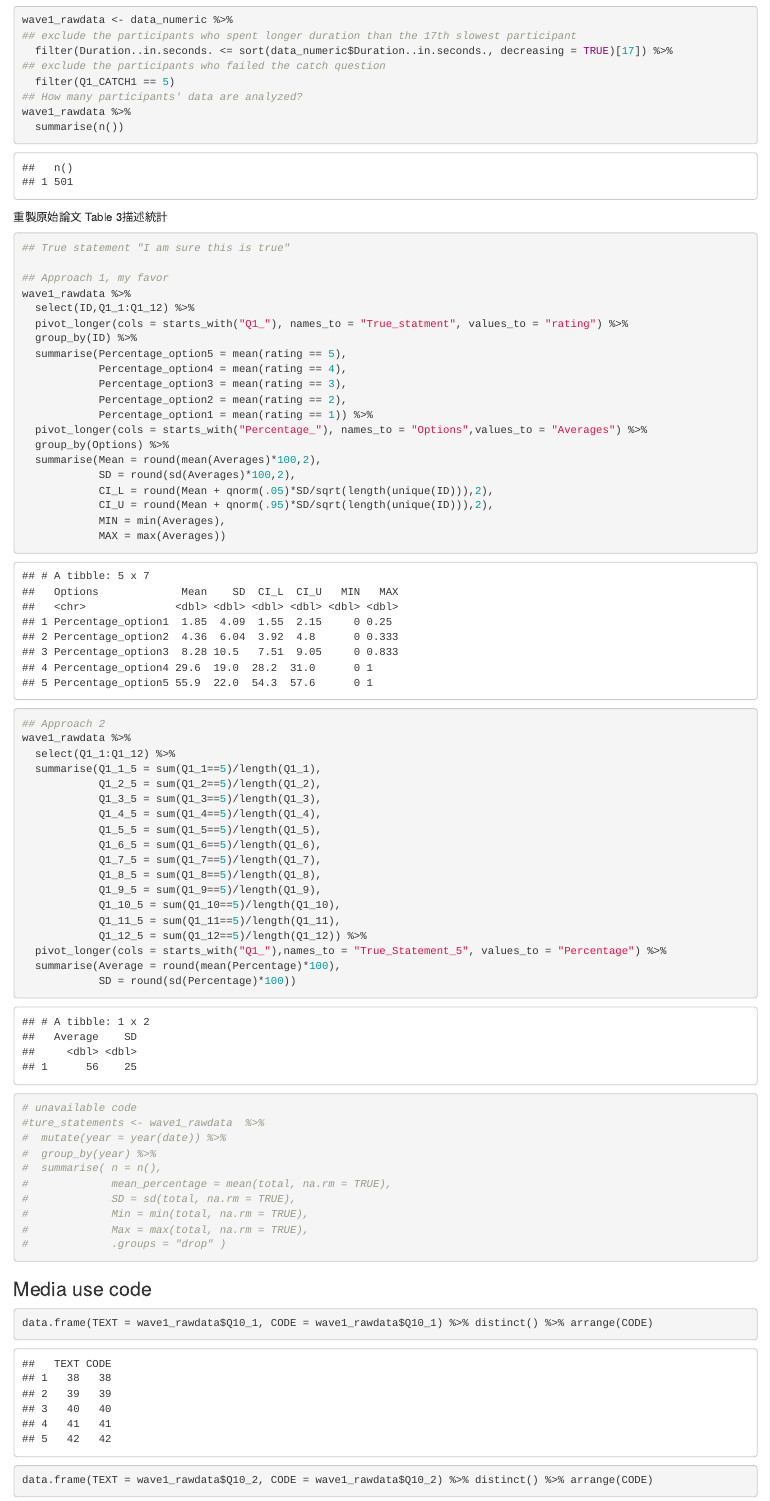
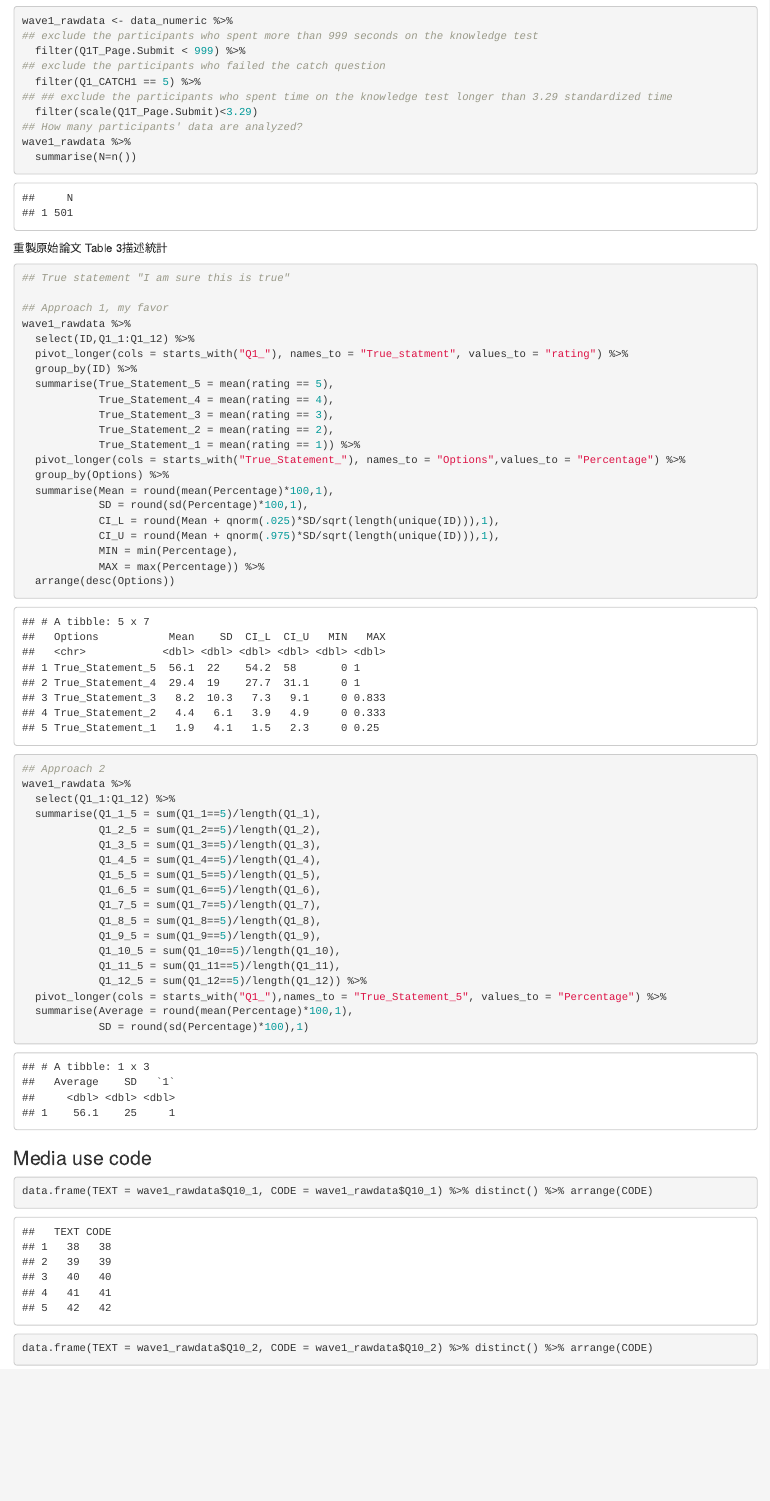
Before and after one commit to MHan3n/LAB_metaprojects, an R Markdown document (Projects/202107_CM/overview.Rmd): the page in a window 1100 px wide, from 3580 px down before the commit and from 3640 px down after it, so that both start at the same text. The pictures show the output file Projects/202107_CM/overview.html that the author committed with the source, opened offline.

Commit message:
加入原作者Arnout Boot提供之極端值判斷原則；NC,NCC分組水準

````diff
--- a/Projects/202107_CM/overview.Rmd
+++ b/Projects/202107_CM/overview.Rmd
@@ -67,12 +71,14 @@ boxplot(data_numeric$Duration..in.seconds.)
 
 wave1_rawdata <- data_numeric %>%
-## exclude the participants who spent longer duration than the 17th slowest participant
-  filter(Duration..in.seconds. <= sort(data_numeric$Duration..in.seconds., decreasing = TRUE)[17]) %>%
+## exclude the participants who spent more than 999 seconds on the knowledge test
+  filter(Q1T_Page.Submit < 999) %>%
 ## exclude the participants who failed the catch question
-  filter(Q1_CATCH1 == 5)
+  filter(Q1_CATCH1 == 5) %>%
+## ## exclude the participants who spent time on the knowledge test longer than 3.29 standardized time
+  filter(scale(Q1T_Page.Submit)<3.29)
 ## How many participants' data are analyzed?
 wave1_rawdata %>%
-  summarise(n())
+  summarise(N=n())
 ```
 
 重製原始論文 Table 3描述統計
@@ -85,21 +91,23 @@ wave1_rawdata %>%
   select(ID,Q1_1:Q1_12) %>%
   pivot_longer(cols = starts_with("Q1_"), names_to = "True_statment", values_to = "rating") %>%
   group_by(ID) %>%
-  summarise(Percentage_option5 = mean(rating == 5),
-            Percentage_option4 = mean(rating == 4),
-            Percentage_option3 = mean(rating == 3),
-            Percentage_option2 = mean(rating == 2),
-            Percentage_option1 = mean(rating == 1)) %>%
-  pivot_longer(cols = starts_with("Percentage_"), names_to = "Options",values_to = "Averages") %>%
+  summarise(True_Statement_5 = mean(rating == 5),
+            True_Statement_4 = mean(rating == 4),
+            True_Statement_3 = mean(rating == 3),
+            True_Statement_2 = mean(rating == 2),
+            True_Statement_1 = mean(rating == 1)) %>%
+  pivot_longer(cols = starts_with("True_Statement_"), names_to = "Options",values_to = "Percentage") %>%
   group_by(Options) %>%
-  summarise(Mean = round(mean(Averages)*100,2),
-            SD = round(sd(Averages)*100,2),
-            CI_L = round(Mean + qnorm(.05)*SD/sqrt(length(unique(ID))),2),
-            CI_U = round(Mean + qnorm(.95)*SD/sqrt(length(unique(ID))),2),
-            MIN = min(Averages),
-            MAX = max(Averages))
+  summarise(Mean = round(mean(Percentage)*100,1),
+            SD = round(sd(Percentage)*100,1),
+            CI_L = round(Mean + qnorm(.025)*SD/sqrt(length(unique(ID))),1),
+            CI_U = round(Mean + qnorm(.975)*SD/sqrt(length(unique(ID))),1),
+            MIN = min(Percentage),
+            MAX = max(Percentage)) %>%
+  arrange(desc(Options))
+```
 
-
+```{r approach02}
 ## Approach 2
 wave1_rawdata %>%
   select(Q1_1:Q1_12) %>%
@@ -116,19 +124,8 @@ wave1_rawdata %>%
             Q1_11_5 = sum(Q1_11==5)/length(Q1_11),
             Q1_12_5 = sum(Q1_12==5)/length(Q1_12)) %>%
   pivot_longer(cols = starts_with("Q1_"),names_to = "True_Statement_5", values_to = "Percentage") %>%
-  summarise(Average = round(mean(Percentage)*100),
-            SD = round(sd(Percentage)*100))
-
-# unavailable code
-#ture_statements <- wave1_rawdata  %>%
-#  mutate(year = year(date)) %>%
-#  group_by(year) %>%
-#  summarise( n = n(),
-#             mean_percentage = mean(total, na.rm = TRUE),
-#             SD = sd(total, na.rm = TRUE),
-#             Min = min(total, na.rm = TRUE),
-#             Max = max(total, na.rm = TRUE),
-#             .groups = "drop" )
+  summarise(Average = round(mean(Percentage)*100,1),
+            SD = round(sd(Percentage)*100),1)
 ```
 
 
````
Also changed, not shown: Projects/202107_CM/NC.Rmd (+17 -7 lines), build_site.R (+3 -1 lines), Projects/202107_CM/NC.html, Projects/202107_CM/Psytoolkit_data.html, Projects/202107_CM/overview.html, Projects/202107_CM/overview.Rmd (12 more changed lines).
